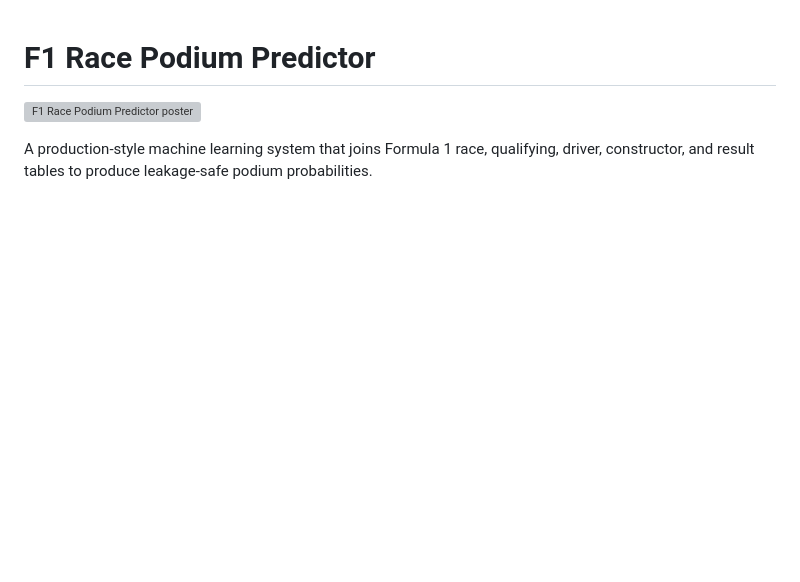
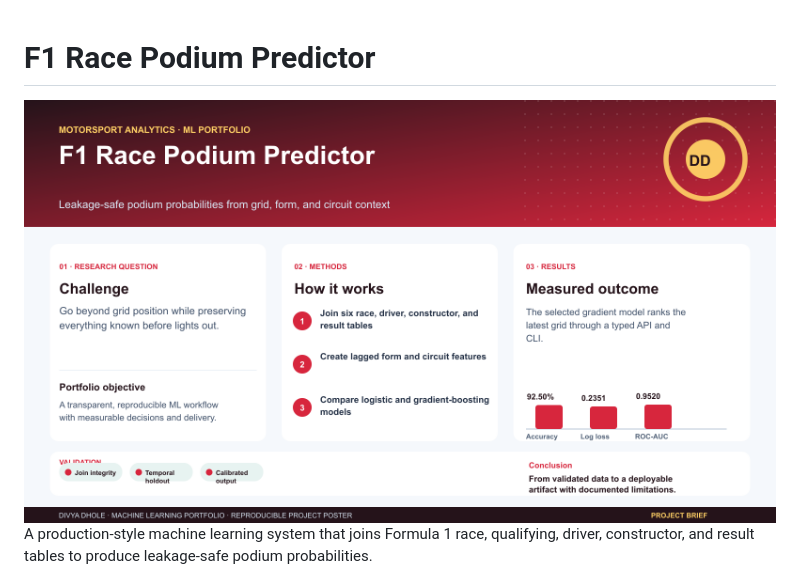
Before and after one commit to Divyadhole/f1-race-podium-predictor, a Markdown page: README.md, the part around the change. Rendered like a GitHub page; pictures changed too: assets/project-poster.png (added); blank space fills up the shorter version; grey boxes are pictures that could not be loaded.

Commit message:
docs: add inline project research poster

```diff
--- a/README.md
+++ b/README.md
@@ -1,6 +1,6 @@
 # F1 Race Podium Predictor
 
-![F1 Race Podium Predictor poster](dashboard/poster.svg)
+<img src="assets/project-poster.png" alt="F1 Race Podium Predictor research poster" width="100%" />
 
 A production-style machine learning system that joins Formula 1 race, qualifying, driver, constructor, and result tables to produce leakage-safe podium probabilities.
 
```
Also changed, not shown: 1 other file.
